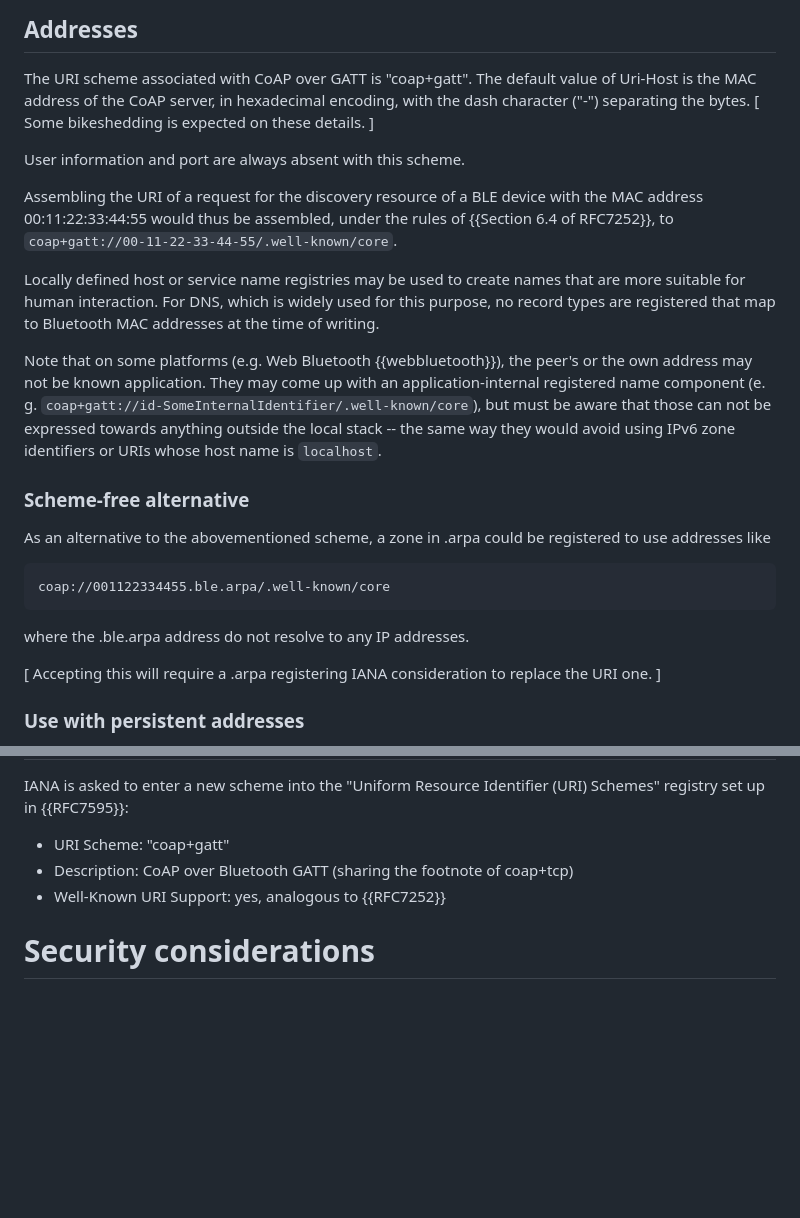
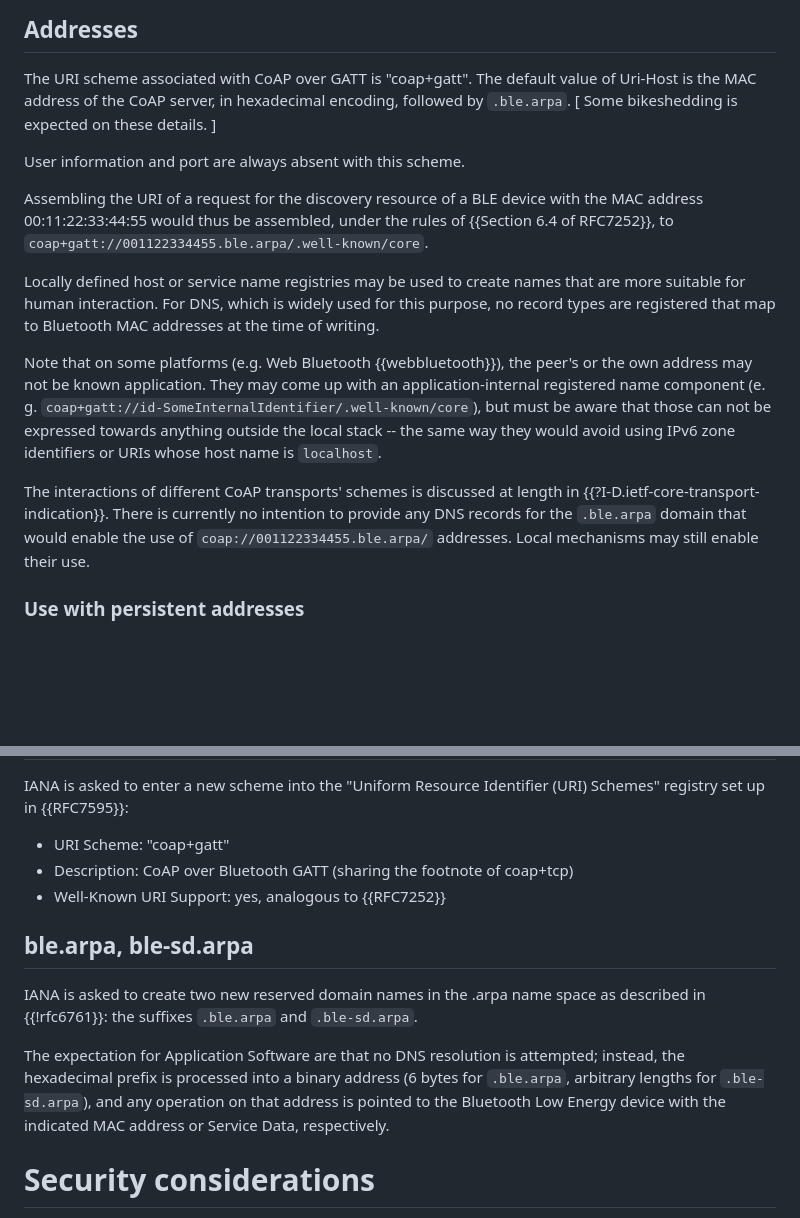
Before and after one commit to core-wg/coap-over-gatt, a Markdown page: draft-amsuess-core-coap-over-gatt.md, 2 parts joined by grey strips. Rendered like a GitHub page; blank space fills up the shorter version.

Commit message:
Addressing: Use .ble.arpa for consistency with .ble-sd.arpa

```diff
--- a/draft-amsuess-core-coap-over-gatt.md
+++ b/draft-amsuess-core-coap-over-gatt.md
@@ -348,12 +348,12 @@ because they make it easy to send much data within a single BLE connection event
 
 The URI scheme associated with CoAP over GATT is "coap+gatt".
 The default value of Uri-Host is the MAC address of the CoAP server,
-in hexadecimal encoding, with the dash character ("-") separating the bytes.
+in hexadecimal encoding, followed by `.ble.arpa`.
 \[ Some bikeshedding is expected on these details. \]
 
 User information and port are always absent with this scheme.
 
-Assembling the URI of a request for the discovery resource of a BLE device with the MAC address 00:11:22:33:44:55 would thus be assembled, under the rules of {{Section 6.4 of RFC7252}}, to `coap+gatt://00-11-22-33-44-55/.well-known/core`.
+Assembling the URI of a request for the discovery resource of a BLE device with the MAC address 00:11:22:33:44:55 would thus be assembled, under the rules of {{Section 6.4 of RFC7252}}, to `coap+gatt://001122334455.ble.arpa/.well-known/core`.
 
 Locally defined host or service name registries may be used to create names
 that are more suitable for human interaction.
@@ -367,19 +367,12 @@ They may come up with an application-internal registered name component
 but must be aware that those can not be expressed towards anything outside the local stack --
 the same way they would avoid using IPv6 zone identifiers or URIs whose host name is `localhost`.
 
-
-### Scheme-free alternative
-
-As an alternative to the abovementioned scheme,
-a zone in .arpa could be registered to use addresses like
-
-~~~
-coap://001122334455.ble.arpa/.well-known/core
-~~~
-
-where the .ble.arpa address do not resolve to any IP addresses.
-
-\[ Accepting this will require a .arpa registering IANA consideration to replace the URI one. \]
+The interactions of different CoAP transports' schemes
+is discussed at length in {{?I-D.ietf-core-transport-indication}}.
+There is currently no intention
+to provide any DNS records for the `.ble.arpa` domain
+that would enable the use of `coap://001122334455.ble.arpa/` addresses.
+Local mechanisms may still enable their use.
 
 ### Use with persistent addresses
 
@@ -472,6 +465,18 @@ IANA is asked to enter a new scheme into the "Uniform Resource Identifier (URI)
 * Description: CoAP over Bluetooth GATT (sharing the footnote of coap+tcp)
 * Well-Known URI Support: yes, analogous to {{RFC7252}}
 
+## ble.arpa, ble-sd.arpa
+
+IANA is asked to create two new reserved domain names in the .arpa name space as described in {{!rfc6761}}:
+the suffixes `.ble.arpa` and `.ble-sd.arpa`.
+
+The expectation for Application Software are
+that no DNS resolution is attempted;
+instead, the hexadecimal prefix is processed into a binary address
+(6 bytes for `.ble.arpa`, arbitrary lengths for `.ble-sd.arpa`),
+and any operation on that address is pointed to the Bluetooth Low Energy device
+with the indicated MAC address or Service Data, respectively.
+
 # Security considerations
 
 All data received over GATT is considered untrusted;
```
